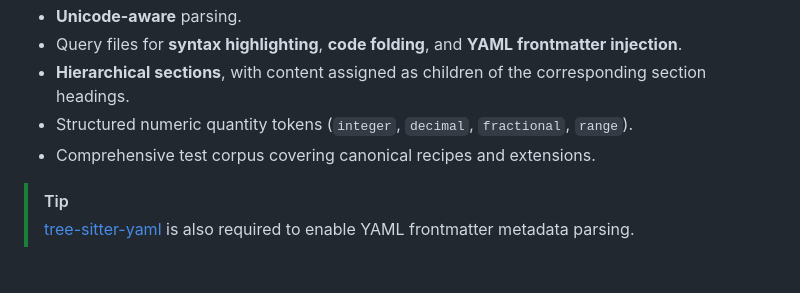
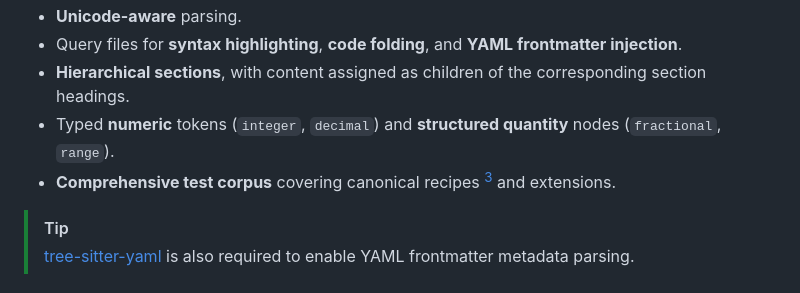
Before and after one commit to swonky/tree-sitter-cooklang, a Markdown page: README.md, the part around one of its changes. Rendered like a GitHub page.

```diff
--- a/README.md
+++ b/README.md
@@ -23,8 +23,8 @@ A [Cooklang](https://cooklang.org) grammar for the [Tree-sitter](https://github.
 - **Unicode-aware** parsing.
 - Query files for **syntax highlighting**, **code folding**, and **YAML frontmatter injection**.
 - **Hierarchical sections**, with content assigned as children of the corresponding section headings.
-- Structured numeric quantity tokens (`integer`, `decimal`, `fractional`, `range`).
-- Comprehensive test corpus covering canonical recipes and extensions.
+- Typed **numeric** tokens (`integer`, `decimal`) and **structured quantity** nodes (`fractional`, `range`).
+- **Comprehensive test corpus** covering canonical recipes [^5] and extensions.
 
 > [!TIP]
 > [tree-sitter-yaml](https://github.com/tree-sitter-grammars/tree-sitter-yaml) is also required to enable YAML frontmatter metadata parsing.
```
Also changed, not shown: other parts of README.md (+2 -2 lines).
